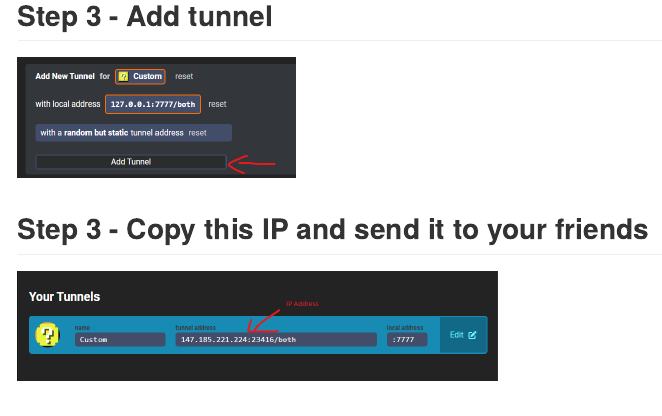
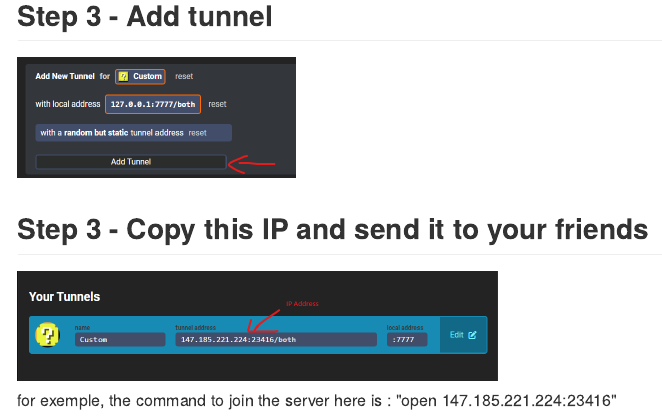
Before and after one commit to ramok0/raider-docs, a Quarto document (docs/host_without_radmin.qmd): the page in a window 1100 px wide, from 1250 px down. The pictures show the output file dist/host_without_radmin.md that the author committed with the source, drawn offline in the style of GitHub.

Commit message:
update host_without_radmin and readme.md

```diff
--- a/docs/host_without_radmin.qmd
+++ b/docs/host_without_radmin.qmd
@@ -21,3 +21,5 @@
 ## Step 3 - Copy this IP and send it to your friends
 
 <img src="../assets/playitstepfinal.png" alt="playit step final" width="478">
+
+for exemple, the command to join the server here is : "open 147.185.221.224:23416"
```
Also changed, not shown: README.md, dist/host_without_radmin.md.
